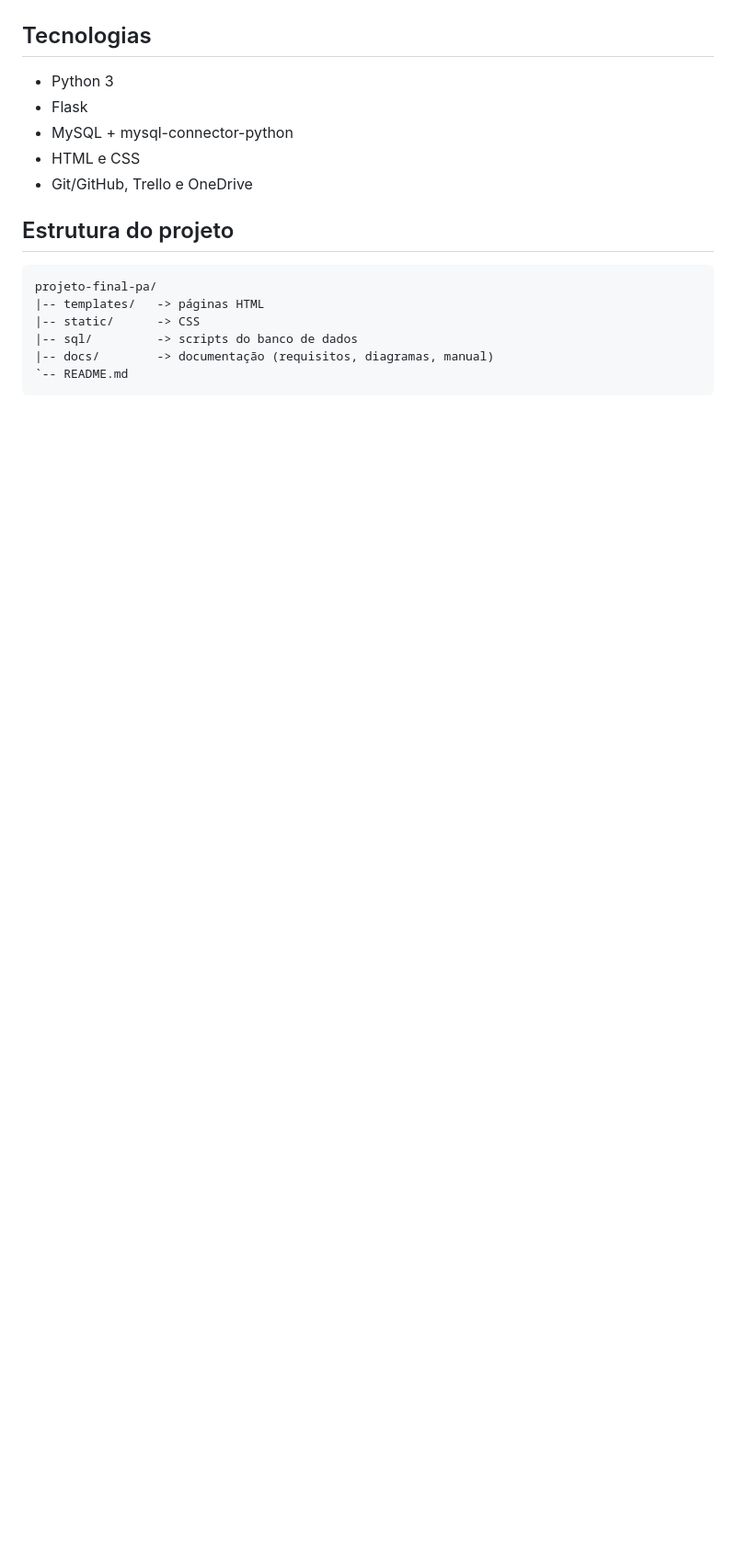
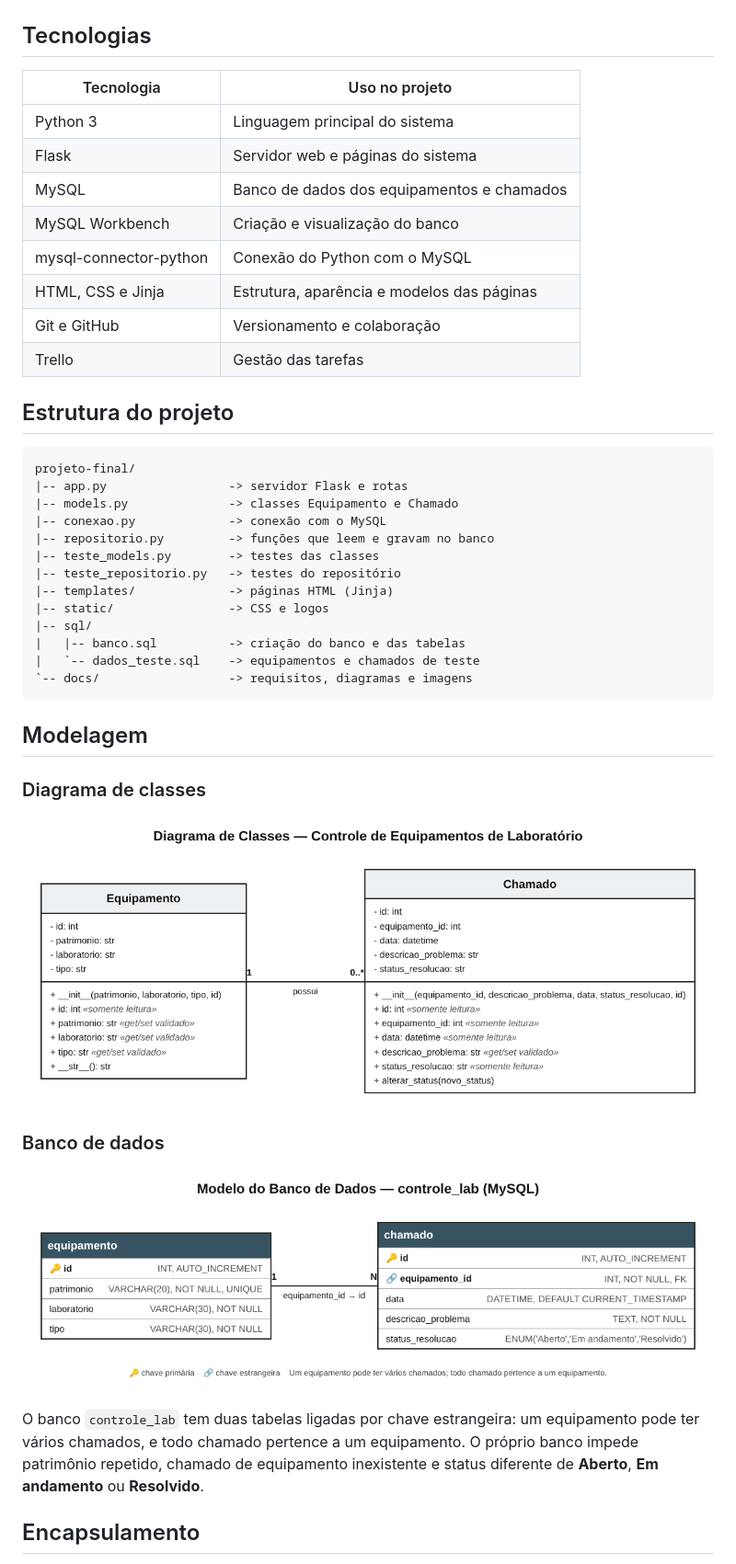
Before and after one commit to VitorSSPB/projeto-final, a Markdown page: README.md, the part around one of its changes. Shown at 92% size. Rendered like a GitHub page; pictures changed too: docs/diagrama_banco.png (added), docs/diagrama_classes.png (added); blank space fills up the shorter version.

````diff
--- a/README.md
+++ b/README.md
@@ -22,19 +46,46 @@ fila de manutenção, mantendo o histórico no banco de dados MySQL.
 
 ## Tecnologias
 
-- Python 3
-- Flask
-- MySQL + mysql-connector-python
-- HTML e CSS
-- Git/GitHub, Trello e OneDrive
+| Tecnologia | Uso no projeto |
+|------------|----------------|
+| Python 3 | Linguagem principal do sistema |
+| Flask | Servidor web e páginas do sistema |
+| MySQL | Banco de dados dos equipamentos e chamados |
+| MySQL Workbench | Criação e visualização do banco |
+| mysql-connector-python | Conexão do Python com o MySQL |
+| HTML, CSS e Jinja | Estrutura, aparência e modelos das páginas |
+| Git e GitHub | Versionamento e colaboração |
+| Trello | Gestão das tarefas |
 
 ## Estrutura do projeto
 
 ```
-projeto-final-pa/
-|-- templates/   -> páginas HTML
-|-- static/      -> CSS
-|-- sql/         -> scripts do banco de dados
-|-- docs/        -> documentação (requisitos, diagramas, manual)
-`-- README.md
+projeto-final/
+|-- app.py                 -> servidor Flask e rotas
+|-- models.py              -> classes Equipamento e Chamado
+|-- conexao.py             -> conexão com o MySQL
+|-- repositorio.py         -> funções que leem e gravam no banco
+|-- teste_models.py        -> testes das classes
+|-- teste_repositorio.py   -> testes do repositório
+|-- templates/             -> páginas HTML (Jinja)
+|-- static/                -> CSS e logos
+|-- sql/
+|   |-- banco.sql          -> criação do banco e das tabelas
+|   `-- dados_teste.sql    -> equipamentos e chamados de teste
+`-- docs/                  -> requisitos, diagramas e imagens
 ```
+
+## Modelagem
+
+### Diagrama de classes
+
+![Diagrama de classes](docs/diagrama_classes.png)
+
+### Banco de dados
+
+![Diagrama do banco](docs/diagrama_banco.png)
+
+O banco `controle_lab` tem duas tabelas ligadas por chave estrangeira: um equipamento pode ter vários chamados, e todo chamado pertence a um equipamento. O próprio banco impede patrimônio repetido, chamado de equipamento inexistente e status diferente de **Aberto**, **Em andamento** ou **Resolvido**.
+
+## Encapsulamento
+
````
Also changed, not shown: other parts of README.md (+91 -20 lines), docs/img/abrir_chamado.png (added), docs/img/cadastrar_equipamento.png (added), docs/img/inoperantes.png (added), 10 other files.
